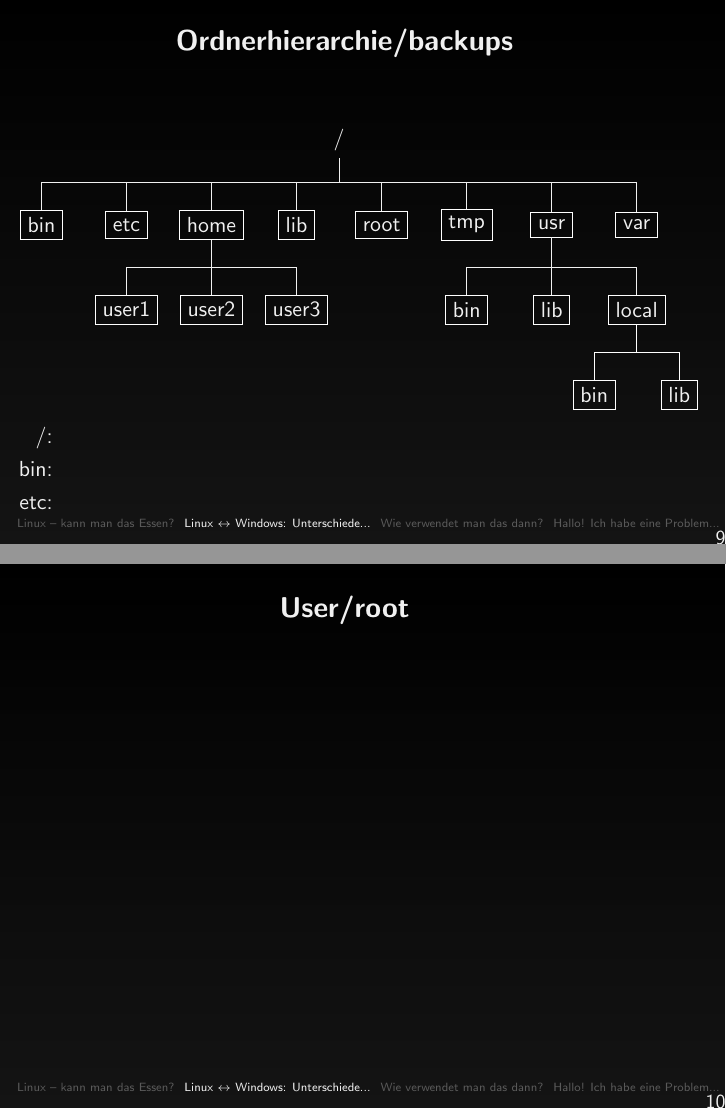
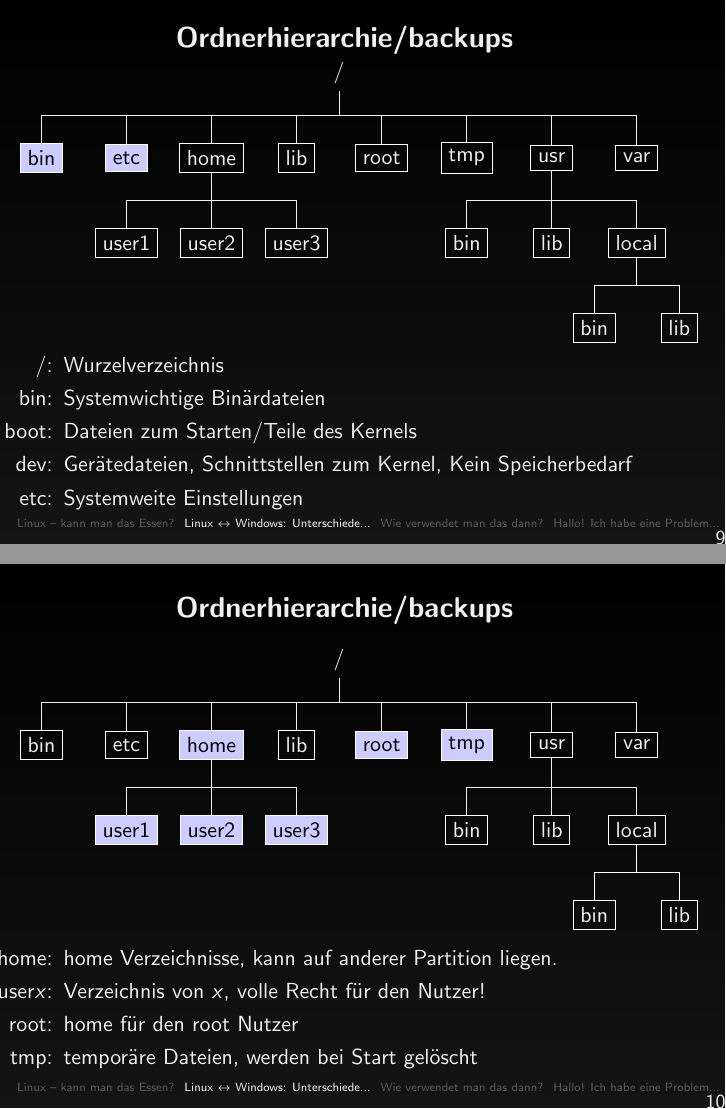
Before and after one commit to BenK3nobi/Introduction_To_Linux, LaTeX slides (main.tex): pages 9 and 10 of 19 before the commit and pages 9 and 10 of 21 after it, joined at a grey line. Compiled offline with pdfLaTeX.

Commit message:
Further additions in folder hierarchy and user slides.

```diff
--- a/main.tex
+++ b/main.tex
@@ -3,6 +3,7 @@
 \usepackage{amsmath,amssymb,amsfonts,dcolumn,color,graphicx,graphics,setspace,latexsym,setspace,lscape,subfigure,placeins,epsfig,hyperref}
 \usepackage{eulervm}
 \usepackage[utf8]{inputenc}
+\usepackage{csquotes}
 
 \usepackage{tikz}
 \usetikzlibrary{trees,shapes}
@@ -166,11 +167,12 @@
 
         	\begin{frame}
           		\frametitle{Ordnerhierarchie/backups}
+          		\vspace{-1cm}
         		\begin{center}
         		    \begin{tikzpicture}
         		        \node{/ }[edge from parent fork down]
-                        child{node[rectangle,draw=white]{bin}}
-                        child{node[rectangle,draw=white]{etc}}
+                        child{node[rectangle,draw=white, fill=blue!20]{\textcolor{black}{bin}}}
+                        child{node[rectangle,draw=white, fill=blue!20]{\textcolor{black}{etc}}}
                         child{node[rectangle,draw=white]{home}
                             child{node[rectangle,draw=white]{user1}}
                             child{node[rectangle,draw=white]{user2}}
@@ -187,13 +189,49 @@
                         child{node[rectangle,draw=white]{var}}
                         ;
         		    \end{tikzpicture}
-        		\end{center}
-        		\begin{minipage}{0.44\textwidth}
+        		\end{center}%\vspace{-1cm}
+        		\begin{minipage}{0.99\textwidth}
         		    \begin{itemize}
-        		        \item[/:]
-        		        \item[bin:]
-        		        \item[etc:]
+        		        \item[/:] Wurzelverzeichnis
+        		        \item[bin:] Systemwichtige Binärdateien
+        		        \item[boot:] Dateien zum Starten/Teile des Kernels
+        		        \item[dev:] Gerätedateien, Schnittstellen zum Kernel, Kein Speicherbedarf
+        		        \item[etc:] Systemweite Einstellungen
         		    \end{itemize}
         		\end{minipage}%
         	\end{frame}
 
+        	\begin{frame}
+          		\frametitle{Ordnerhierarchie/backups}
+          		\vspace{-1cm}
+        		\begin{center}
+        		    \begin{tikzpicture}
+        		        \node{/ }[edge from parent fork down]
+                        child{node[rectangle,draw=white]{bin}}
+                        child{node[rectangle,draw=white]{etc}}
+                        child{node[rectangle,draw=white, fill=blue!20]{\textcolor{black}{home}}
+                            child{node[rectangle,draw=white, fill=blue!20]{\textcolor{black}{user1}}}
+                            child{node[rectangle,draw=white, fill=blue!20]{\textcolor{black}{user2}}}
+                            child{node[rectangle,draw=white, fill=blue!20]{\textcolor{black}{user3}}}}
+                        child{node[rectangle,draw=white]{lib}}
+                        child{node[rectangle,draw=white, fill=blue!20]{\textcolor{black}{root}}}
+                        child{node[rectangle,draw=white, fill=blue!20]{\textcolor{black}{tmp}}}
+                        child{node[rectangle,draw=white]{usr}
+                            child{node[rectangle,draw=white]{bin}}
+                            child{node[rectangle,draw=white]{lib}}
+                            child{node[rectangle,draw=white]{local}
+                                child[rectangle,draw=white]{node[rectangle,draw=white]{bin}}
+                                child[rectangle,draw=white]{node[rectangle,draw=white]{lib}}}}
+                        child{node[rectangle,draw=white]{{var}}}
+                        ;
+        		    \end{tikzpicture}
+        		\end{center}
+        		\begin{minipage}{0.99\textwidth}
+        		    \begin{itemize}
+        		        \item[home:] home Verzeichnisse, kann auf anderer Partition liegen.
+        		        \item[user$x$:] Verzeichnis von $x$, volle Recht für den Nutzer!
+        		        \item[root:] home für den root Nutzer
+        		        \item[tmp:] temporäre Dateien, werden bei Start gelöscht
+        		    \end{itemize}
+        		\end{minipage}%
+        	\end{frame}
@@ -201,4 +274,3 @@
         \subsection{... Nutzer}
             \begin{frame}
           		\frametitle{User/root}
-        		\begin{minipage}{0.44\textwidth}
@@ -205,5 +284,4 @@
 
-        		\end{minipage}%
         		\begin{minipage}{0.54\textwidth}
 
         		\end{minipage}
```
Also changed, not shown: main.tex (42 more changed lines).
